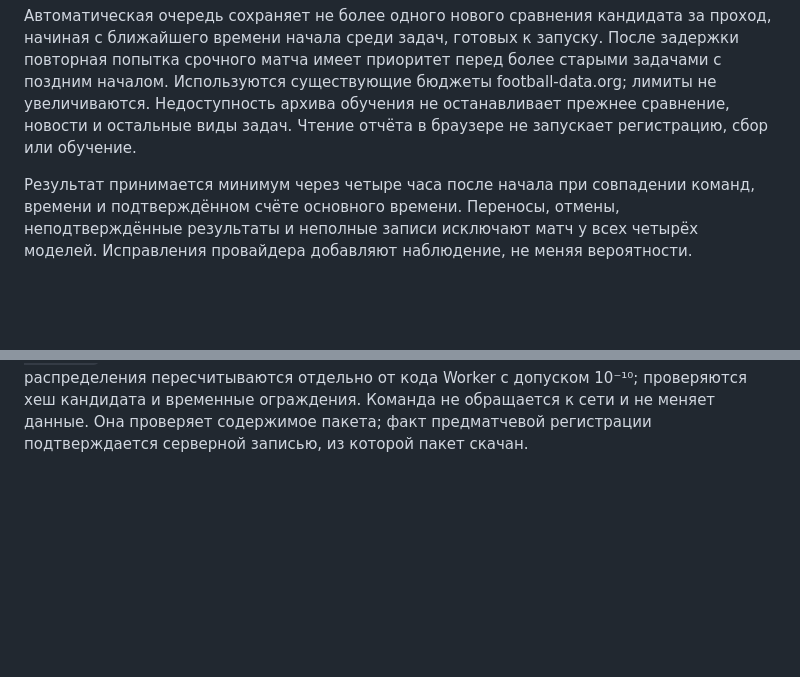
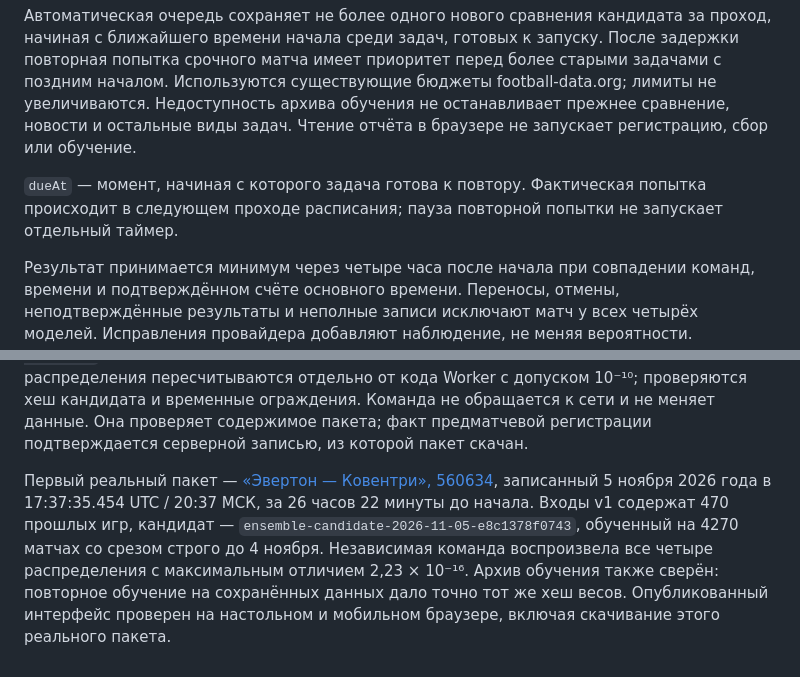
Before and after one commit to FoXsYsOfficial1909/Footpredict, a Markdown page: docs/candidate-comparison.md, 2 parts joined by grey strips. GitHub-like rendering; blank space fills up the shorter version.

Commit message:
Record the verified first live candidate forecast and queue timing

````diff
--- a/docs/candidate-comparison.md
+++ b/docs/candidate-comparison.md
@@ -13,6 +13,8 @@ Worker читает `latestSuccessful` из публичной ветки `train
 В новых матчах могут использоваться разные ночные версии. Поэтому общий столбец кандидата оценивает **процедуру ночного обновления**, а не один набор весов. JSON и интерфейс показывают также отдельные версии: число зарегистрированных игр, ожидающие результаты и метрики всех четырёх моделей на матчах именно этой версии. Историческая проверка ночного обучения показывается отдельно и не становится результатом будущей серии.
 
 Автоматическая очередь сохраняет не более одного нового сравнения кандидата за проход, начиная с ближайшего времени начала среди задач, готовых к запуску. После задержки повторная попытка срочного матча имеет приоритет перед более старыми задачами с поздним началом. Используются существующие бюджеты football-data.org; лимиты не увеличиваются. Недоступность архива обучения не останавливает прежнее сравнение, новости и остальные виды задач. Чтение отчёта в браузере не запускает регистрацию, сбор или обучение.
+
+`dueAt` — момент, начиная с которого задача готова к повтору. Фактическая попытка происходит в следующем проходе расписания; пауза повторной попытки не запускает отдельный таймер.
 
 Результат принимается минимум через четыре часа после начала при совпадении команд, времени и подтверждённом счёте основного времени. Переносы, отмены, неподтверждённые результаты и неполные записи исключают матч у всех четырёх моделей. Исправления провайдера добавляют наблюдение, не меняя вероятности. Ежедневный отчёт использует только записи и результаты, известные к своему срезу.
 
@@ -35,3 +37,5 @@ python -m scripts.verify_candidate footpredict-candidate-comparison-ID.json
 ```
 
 Команда использует только стандартную библиотеку Python, сохранённые входы и точный файл кандидата. Параметры прежней v2 берутся из зафиксированного `worker/model-v2-data.json`, его версия и срез проверяются, а хеш включается в результат. Четыре распределения пересчитываются отдельно от кода Worker с допуском 10⁻¹⁰; проверяются хеш кандидата и временные ограждения. Команда не обращается к сети и не меняет данные. Она проверяет содержимое пакета; факт предматчевой регистрации подтверждается серверной записью, из которой пакет скачан.
+
+Первый реальный пакет — [«Эвертон — Ковентри», 560634](https://footpredict-api.wzjp5747md.workers.dev/v1/candidate-comparison/560634/evidence), записанный 5 ноября 2026 года в 17:37:35.454 UTC / 20:37 МСК, за 26 часов 22 минуты до начала. Входы v1 содержат 470 прошлых игр, кандидат — `ensemble-candidate-2026-11-05-e8c1378f0743`, обученный на 4270 матчах со срезом строго до 4 ноября. Независимая команда воспроизвела все четыре распределения с максимальным отличием 2,23 × 10⁻¹⁶. Архив обучения также сверён: повторное обучение на сохранённых данных дало точно тот же хеш весов. Опубликованный интерфейс проверен на настольном и мобильном браузере, включая скачивание этого реального пакета.
````
